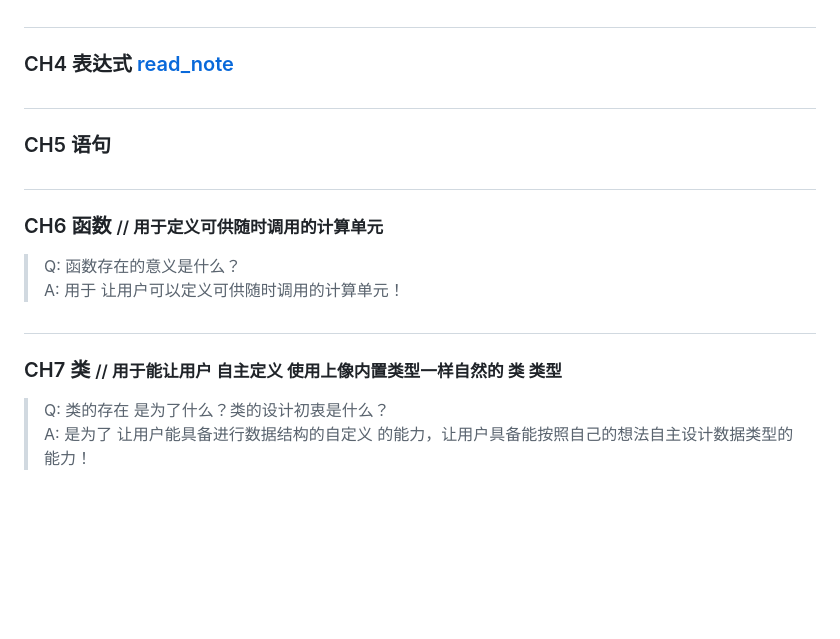
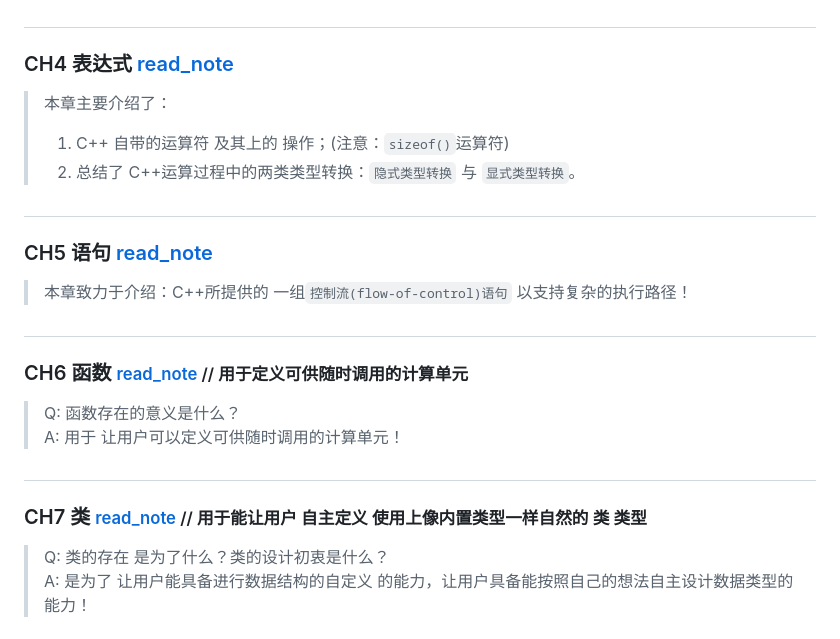
Before and after one commit to AndrewZcc/cpp_primer_learning, a Markdown page: part1-foundation.md, the part around the change. Drawn GitHub-style; blank space fills up the shorter version.

Commit message:
finish CH4-note, learning CH5-note.

```diff
--- a/part1-foundation.md
+++ b/part1-foundation.md
@@ -27,17 +27,21 @@
 
 ##
 ### CH4 表达式 [read_note](./CH4_Expression/CH4_Expression.md)
+> 本章主要介绍了：
+> 1. C++ 自带的运算符 及其上的 操作；(注意：`sizeof()`运算符)
+> 2. 总结了 C++运算过程中的两类类型转换：`隐式类型转换` 与 `显式类型转换`。
 
 ##
-### CH5 语句
+### CH5 语句 [read_note](./CH5_Statement/CH5_Statement.md)
+> 本章致力于介绍：C++所提供的 一组`控制流(flow-of-control)语句` 以支持复杂的执行路径！
 
 ##
-### CH6 函数 <small>// 用于定义可供随时调用的计算单元</small>
+### CH6 函数 <small> [read_note](./CH5_Statement/CH6_Function.md) // 用于定义可供随时调用的计算单元</small>
 > Q: 函数存在的意义是什么？
 > A: 用于 <font color="blue">让用户可以定义可供随时调用的计算单元！</font>
 
 ##
-### CH7 类 <small>// 用于能让用户 自主定义 使用上像内置类型一样自然的 类 类型 </small>
+### CH7 类 <small> [read_note](./CH5_Statement/CH7_Class.md) // 用于能让用户 自主定义 使用上像内置类型一样自然的 类 类型 </small>
 > Q: 类的存在 是为了什么？类的设计初衷是什么？
 > A: 是为了 让用户能具备进行数据结构的自定义 的能力，<font color="blue">让用户具备能按照自己的想法自主设计数据类型的能力！</font>
 
```
Also changed, not shown: CH4_Expression/CH4_Expression.md (+28 -1 lines), CH5_Statement/CH5_Statement.md (added, +60 -0 lines), CH4_Expression/img/arithmeticConversion.jpg (added), 1 other file.
